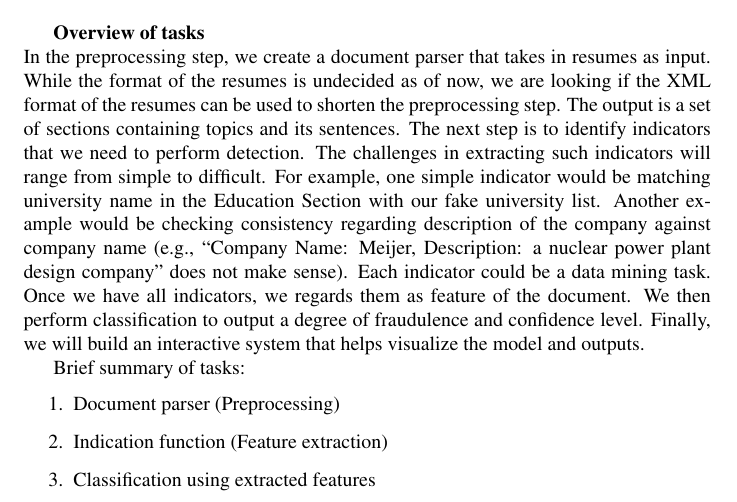
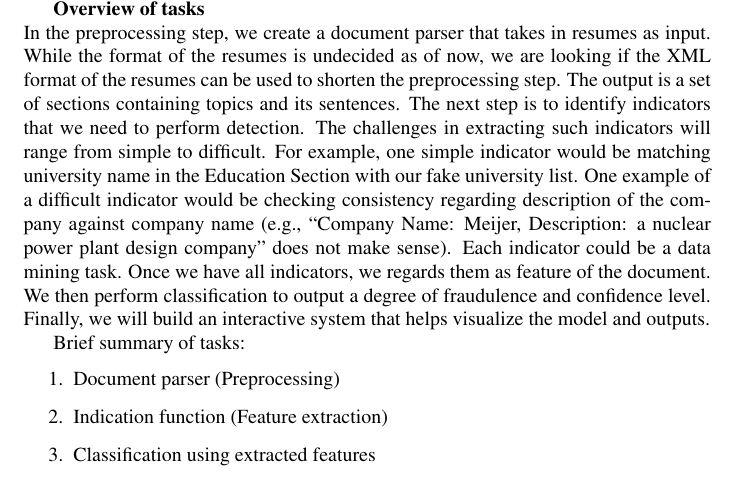
Before and after one commit to sorrachai/FraudResumeDetection, a LaTeX document (proposal.tex): part of page 1 of 2 before the commit and part of the page after it, cut so that both start at the same text. Compiled offline with pdfLaTeX.

Commit message:
Reducing page length to 1 page

```diff
--- a/proposal.tex
+++ b/proposal.tex
@@ -20,7 +20,6 @@
 is fabricated. \\
 \textbf{Goal:} return a value for a given resume with links or evidences to
 original resume in database. \\
-
 We define a resume as a set of sections. A section contains a collection of
 sentences. We assume that the document has XML format. We regard
 techniques in natural language processing as not in scope of this
@@ -31,7 +30,7 @@ In the preprocessing step, we create a document parser that takes in
 resumes as input. While the format of the resumes is undecided as of now, we are looking if the XML format of the resumes can be used to shorten the preprocessing step. The output is a set of sections containing
 topics and its sentences.  The next step is to identify indicators
 that we need to perform detection. The challenges in extracting such indicators will range from simple to difficult. For example, one simple indicator would be matching
-university name in the Education Section with our fake university list. Another example would be checking consistency
+university name in the Education Section with our fake university list. One example of a difficult indicator would be checking consistency
 regarding description of the company against company name (e.g.,
 ``Company Name: Meijer, Description: a nuclear power plant design company'' does not make
 sense). Each indicator could be a data mining task. Once we have
```
Also changed, not shown: proposal.tex (2 more changed lines).
